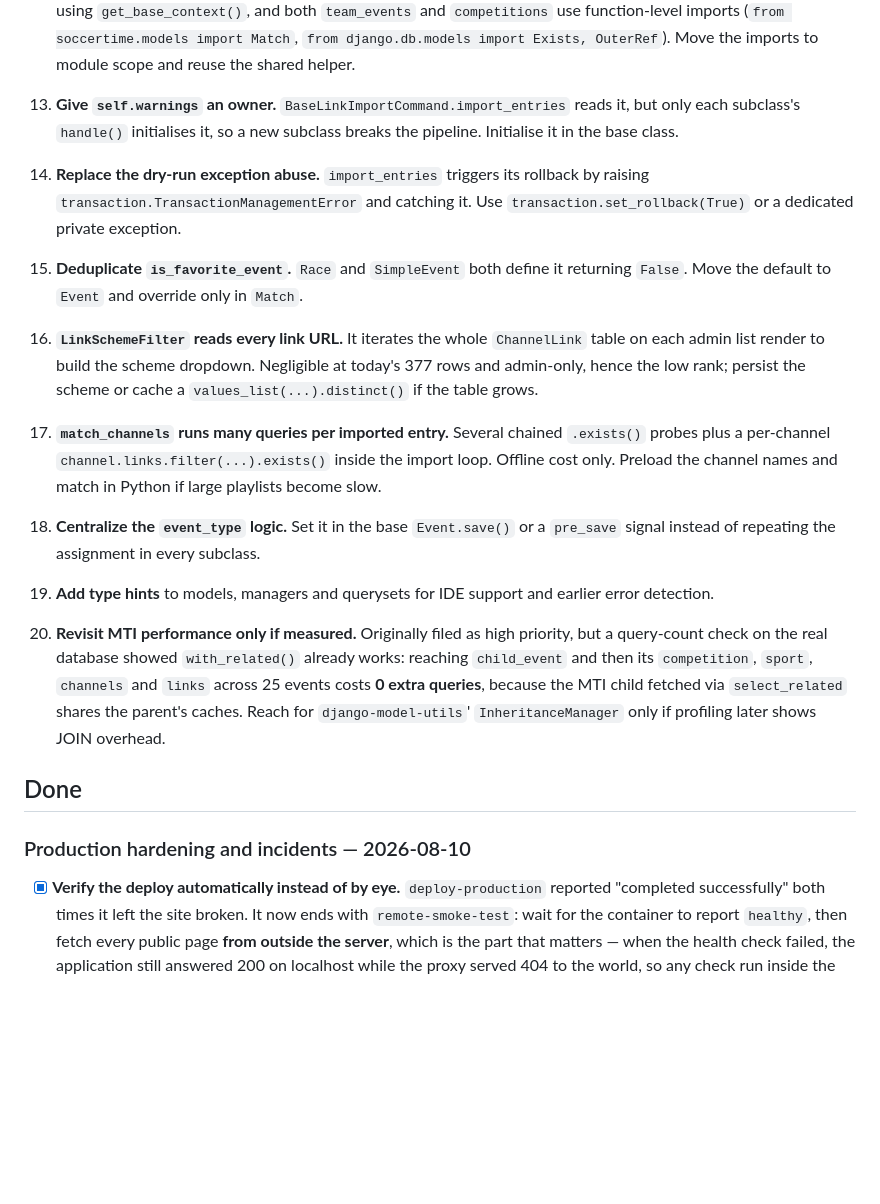
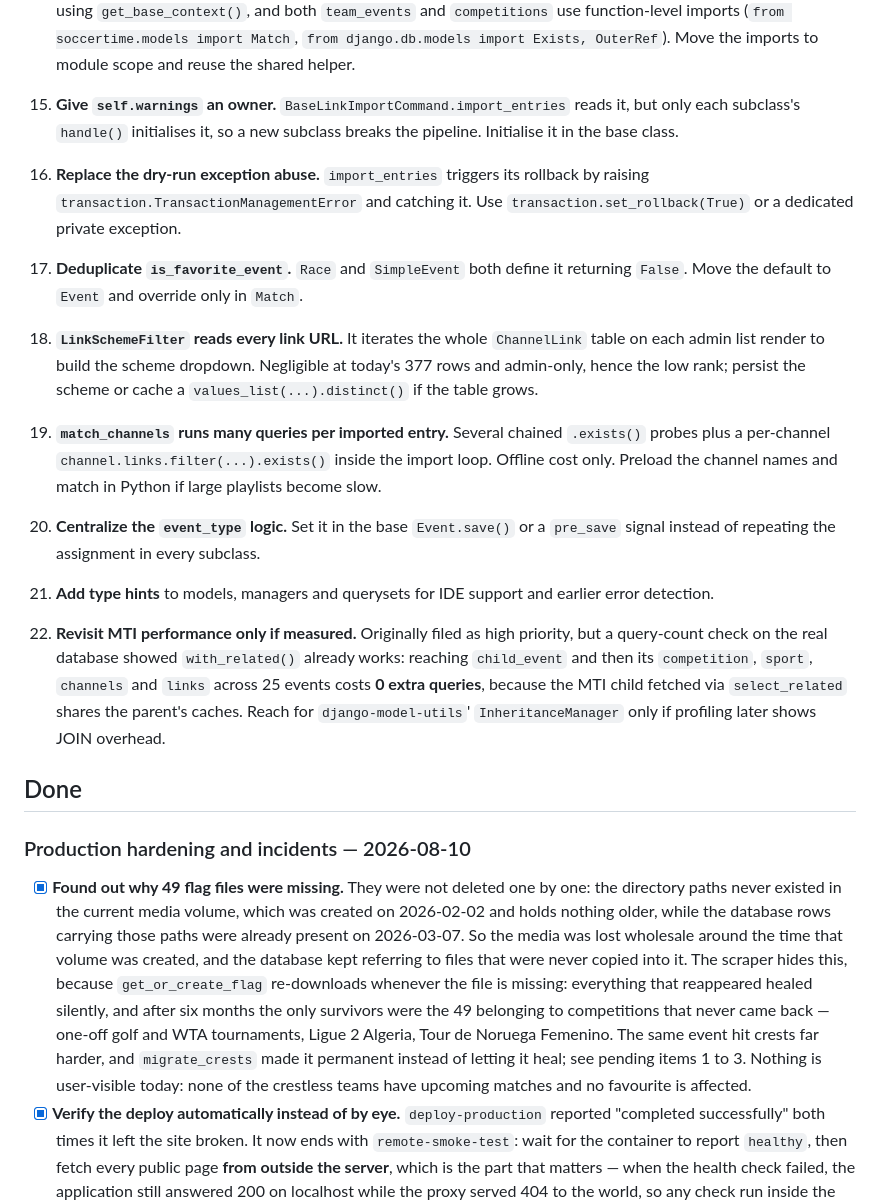
Before and after one commit to tvalverde/soccertime, a Markdown page: TODO.md, the part around one of its changes. GitHub-like rendering; blank space fills up the shorter version.

```diff
--- a/TODO.md
+++ b/TODO.md
@@ -88,34 +104,34 @@ Empty: nothing outstanding currently threatens the live site or the request path
     `from django.db.models import Exists, OuterRef`). Move the imports to module scope and
     reuse the shared helper.
 
-13. **Give `self.warnings` an owner.** `BaseLinkImportCommand.import_entries` reads it,
+15. **Give `self.warnings` an owner.** `BaseLinkImportCommand.import_entries` reads it,
     but only each subclass's `handle()` initialises it, so a new subclass breaks the
     pipeline. Initialise it in the base class.
 
-14. **Replace the dry-run exception abuse.** `import_entries` triggers its rollback by
+16. **Replace the dry-run exception abuse.** `import_entries` triggers its rollback by
     raising `transaction.TransactionManagementError` and catching it. Use
     `transaction.set_rollback(True)` or a dedicated private exception.
 
-15. **Deduplicate `is_favorite_event`.** `Race` and `SimpleEvent` both define it
+17. **Deduplicate `is_favorite_event`.** `Race` and `SimpleEvent` both define it
     returning `False`. Move the default to `Event` and override only in `Match`.
 
-16. **`LinkSchemeFilter` reads every link URL.** It iterates the whole `ChannelLink`
+18. **`LinkSchemeFilter` reads every link URL.** It iterates the whole `ChannelLink`
     table on each admin list render to build the scheme dropdown. Negligible at today's
     377 rows and admin-only, hence the low rank; persist the scheme or cache a
     `values_list(...).distinct()` if the table grows.
 
-17. **`match_channels` runs many queries per imported entry.** Several chained
+19. **`match_channels` runs many queries per imported entry.** Several chained
     `.exists()` probes plus a per-channel `channel.links.filter(...).exists()` inside the
     import loop. Offline cost only. Preload the channel names and match in Python if
     large playlists become slow.
 
-18. **Centralize the `event_type` logic.** Set it in the base `Event.save()` or a
+20. **Centralize the `event_type` logic.** Set it in the base `Event.save()` or a
     `pre_save` signal instead of repeating the assignment in every subclass.
 
-19. **Add type hints** to models, managers and querysets for IDE support and earlier
+21. **Add type hints** to models, managers and querysets for IDE support and earlier
     error detection.
 
-20. **Revisit MTI performance only if measured.** Originally filed as high priority, but
+22. **Revisit MTI performance only if measured.** Originally filed as high priority, but
     a query-count check on the real database showed `with_related()` already works:
     reaching `child_event` and then its `competition`, `sport`, `channels` and `links`
     across 25 events costs **0 extra queries**, because the MTI child fetched via
@@ -125,6 +141,7 @@ Empty: nothing outstanding currently threatens the live site or the request path
 ## Done
 
 ### Production hardening and incidents — 2026-08-10
+- [x] **Found out why 49 flag files were missing.** They were not deleted one by one: the directory paths never existed in the current media volume, which was created on 2026-02-02 and holds nothing older, while the database rows carrying those paths were already present on 2026-03-07. So the media was lost wholesale around the time that volume was created, and the database kept referring to files that were never copied into it. The scraper hides this, because `get_or_create_flag` re-downloads whenever the file is missing: everything that reappeared healed silently, and after six months the only survivors were the 49 belonging to competitions that never came back — one-off golf and WTA tournaments, Ligue 2 Algeria, Tour de Noruega Femenino. The same event hit crests far harder, and `migrate_crests` made it permanent instead of letting it heal; see pending items 1 to 3. Nothing is user-visible today: none of the crestless teams have upcoming matches and no favourite is affected.
 - [x] **Verify the deploy automatically instead of by eye.** `deploy-production` reported "completed successfully" both times it left the site broken. It now ends with `remote-smoke-test`: wait for the container to report `healthy`, then fetch every public page **from outside the server**, which is the part that matters — when the health check failed, the application still answered 200 on localhost while the proxy served 404 to the world, so any check run inside the container would have passed. Verified against all three branches: a 404 page fails the run, an unhealthy or missing container fails on timeout, and a healthy deploy passes.
 - [x] **Enable the SSL redirect instead of silencing its check.** `security.W008` had been silenced as redundant, since Traefik already answers `http://` with a 301. It turned out to be genuinely fixable: Django only emits the HSTS header when `request.is_secure()` is true, and production does emit it, which proves `SECURE_PROXY_SSL_HEADER` works and the proxy forwards `X-Forwarded-Proto`. `check --deploy` went from 3 silenced checks to 2, and the remaining two — `includeSubDomains` and `preload` — are deliberate policy, not defects.
 - [x] **Exempt the health check from that redirect.** Enabling it took the site down: the container health check reaches the app directly over plain HTTP, got a 301, failed, and the orchestrator withdrew the route, so every page returned 404. `SECURE_REDIRECT_EXEMPT` keeps `healthz` unredirected; the regression test reproduces the 301 when the exemption is removed.
```
Also changed, not shown: other parts of TODO.md (+40 -24 lines).
